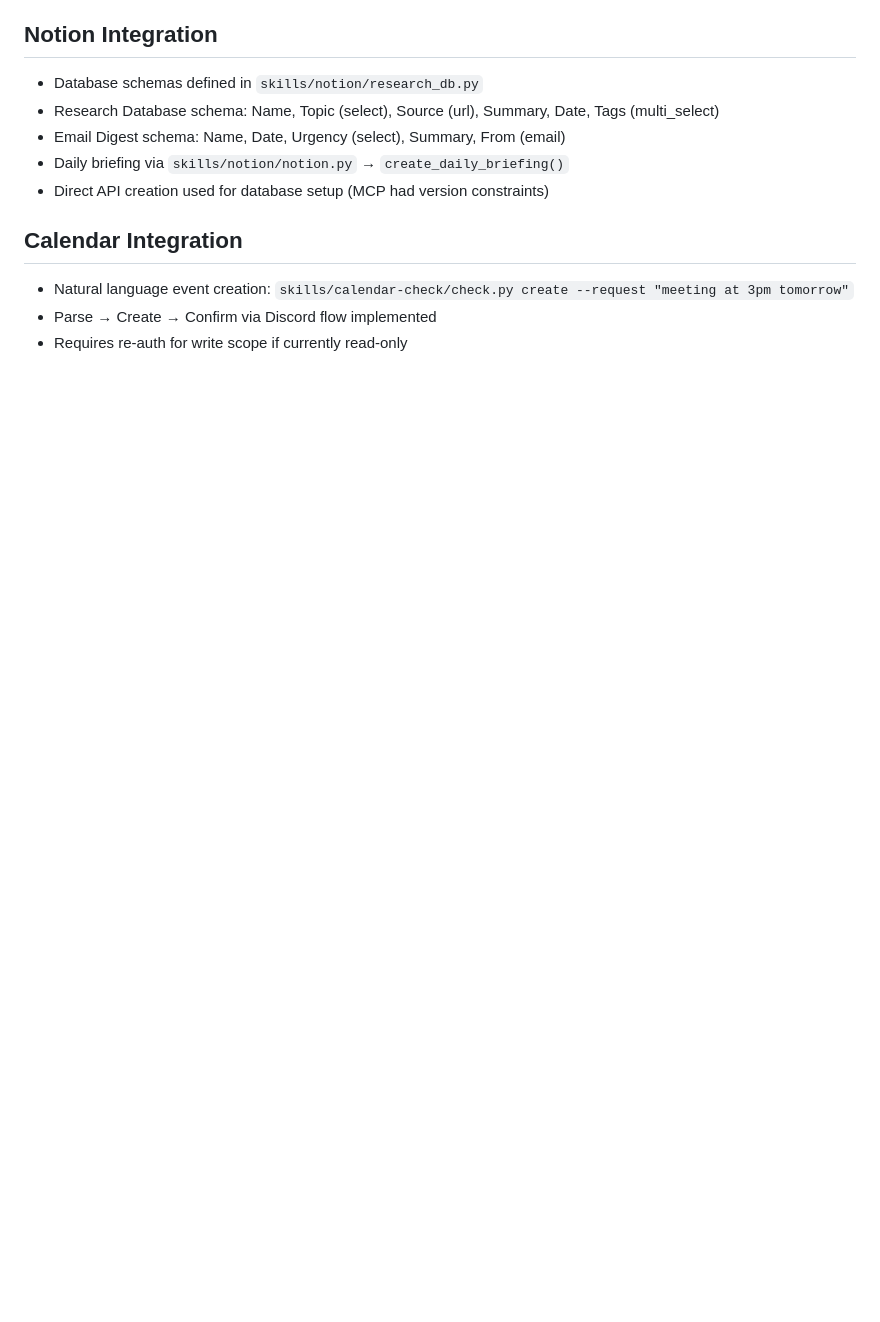
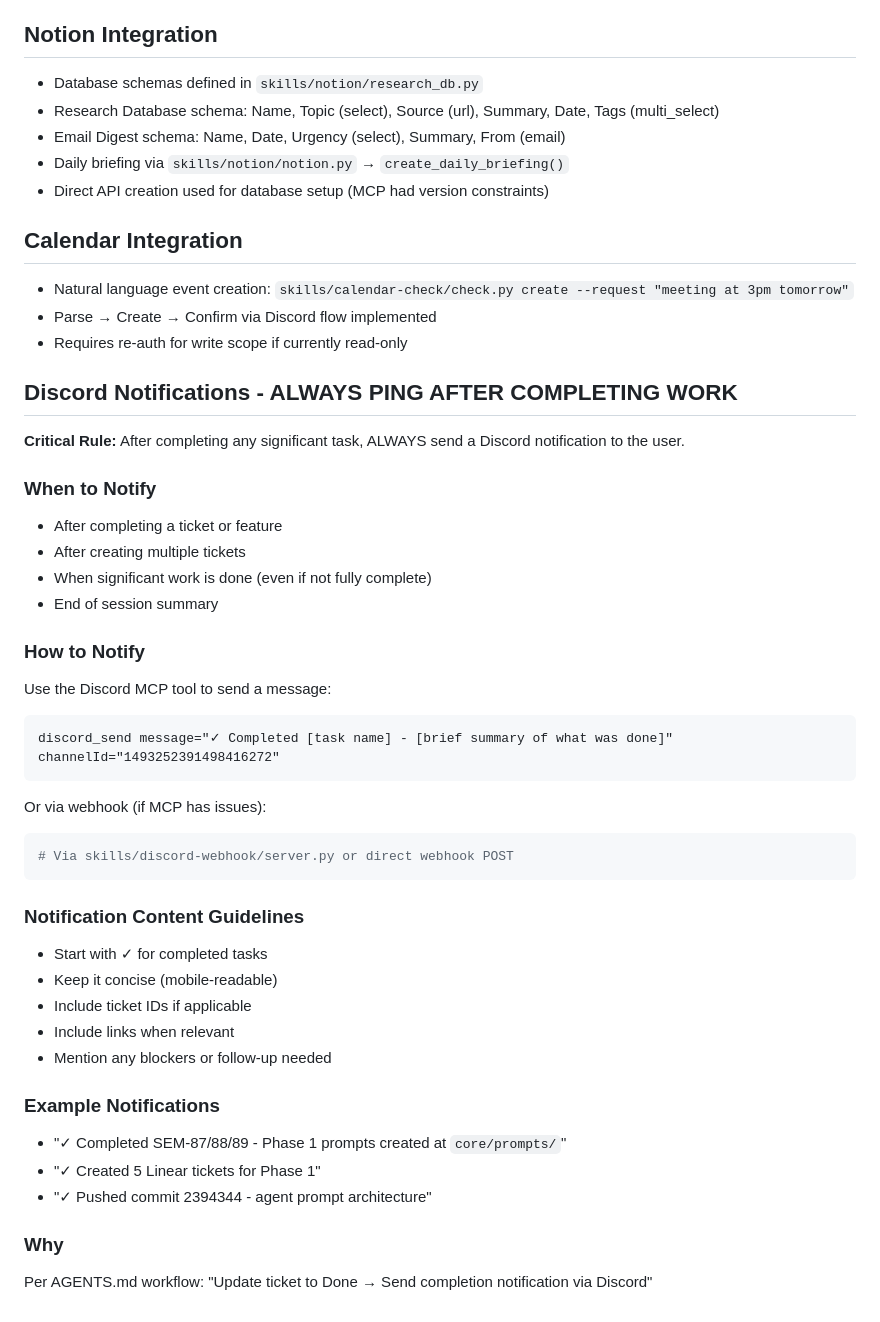
Before and after one commit to Flavian5/scout, a Markdown page: CLINE.md, the part around one of its changes. Drawn GitHub-style; blank space fills up the shorter version.

Commit message:
docs: add Discord notification requirement to CLINE.md
- Always ping Discord after completing significant work
- Include when/how to notify, content guidelines, examples

````diff
--- a/CLINE.md
+++ b/CLINE.md
@@ -84,3 +124,39 @@ execute_command command=python3 skills/skill-name/check.py requires_approval=fal
 - Natural language event creation: `skills/calendar-check/check.py create --request "meeting at 3pm tomorrow"`
 - Parse → Create → Confirm via Discord flow implemented
 - Requires re-auth for write scope if currently read-only
+
+## Discord Notifications - ALWAYS PING AFTER COMPLETING WORK
+
+**Critical Rule:** After completing any significant task, ALWAYS send a Discord notification to the user.
+
+### When to Notify
+- After completing a ticket or feature
+- After creating multiple tickets
+- When significant work is done (even if not fully complete)
+- End of session summary
+
+### How to Notify
+Use the Discord MCP tool to send a message:
+```
+discord_send message="✓ Completed [task name] - [brief summary of what was done]" channelId="1493252391498416272"
+```
+
+Or via webhook (if MCP has issues):
+```python
+# Via skills/discord-webhook/server.py or direct webhook POST
+```
+
+### Notification Content Guidelines
+- Start with ✓ for completed tasks
+- Keep it concise (mobile-readable)
+- Include ticket IDs if applicable
+- Include links when relevant
+- Mention any blockers or follow-up needed
+
+### Example Notifications
+- "✓ Completed SEM-87/88/89 - Phase 1 prompts created at `core/prompts/`"
+- "✓ Created 5 Linear tickets for Phase 1"
+- "✓ Pushed commit 2394344 - agent prompt architecture"
+
+### Why
+Per AGENTS.md workflow: "Update ticket to Done → Send completion notification via Discord"
````
Also changed, not shown: other parts of CLINE.md (+41 -1 lines).
